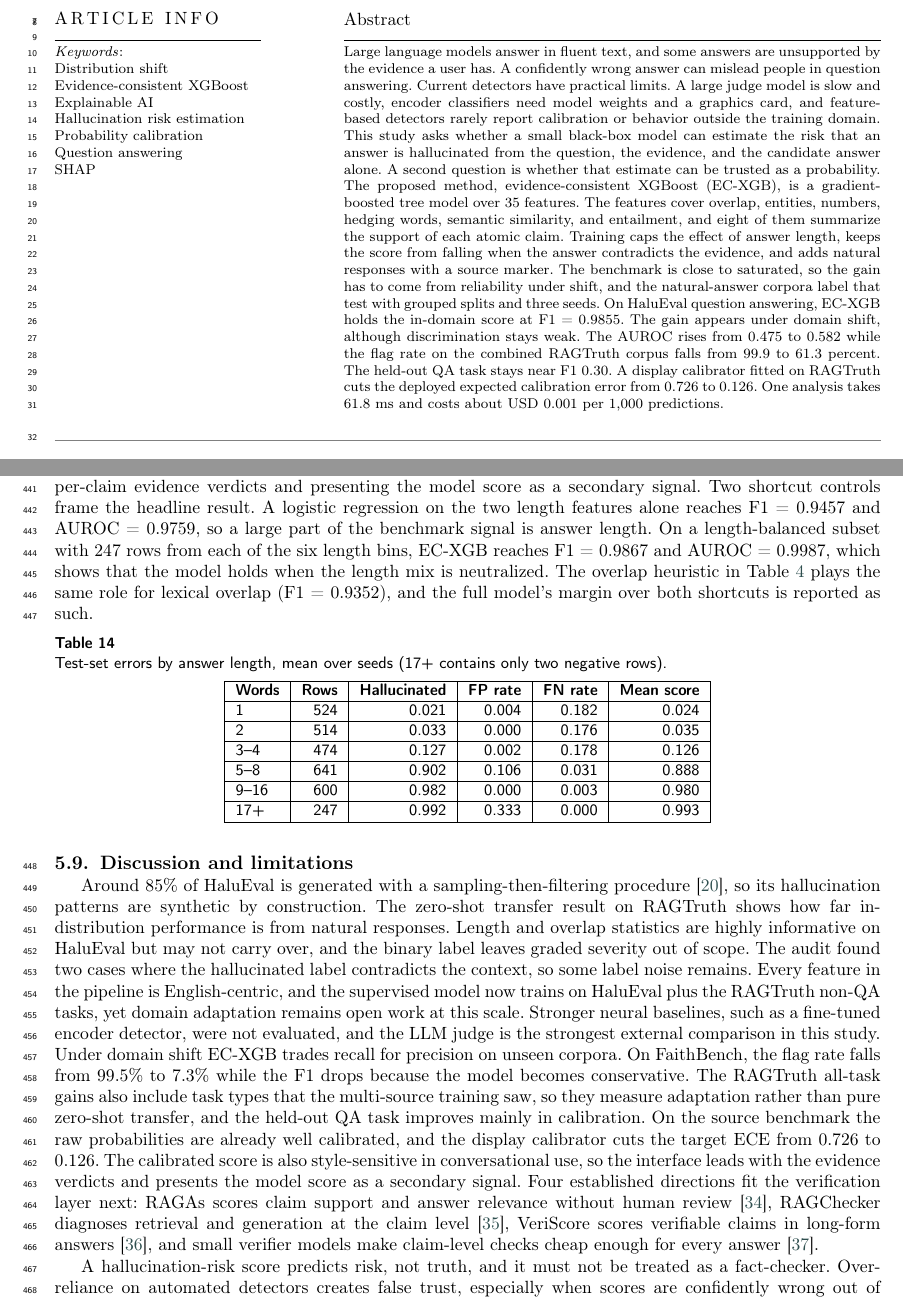
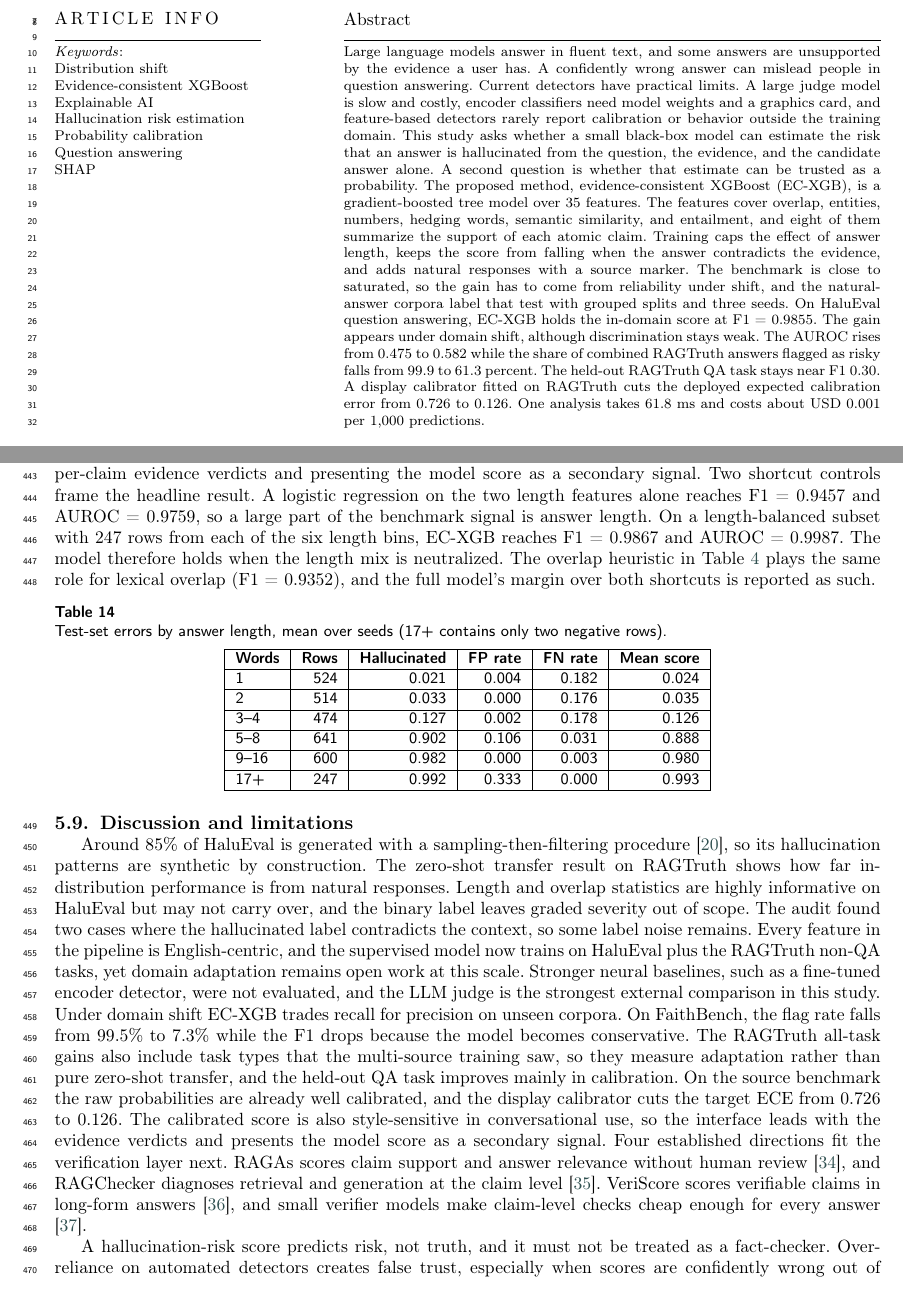
Before and after one commit to Atik203/HaluRISC, a LaTeX paper (Journal_Paper/halurisc.tex): two parts of pages 1 and 15 of 18, joined at a grey line, cut so that both start at the same text. Compiled offline with pdfLaTeX; a LaTeX package or settings file that is missing is left out.

Commit message:
docs(paper): final readability pass for reviewer flow
- abstract: 'flag rate' replaced with plain wording, held-out task named (278 words, six questions still serial)
- split the remaining 40+ word sentences in the introduction, calibration preamble, length analysis, and verification-layer paragraph
- no first-person pronouns, semicolons, em-dashes, banned words, or flagged sentence starts; median sentence length 17 words
- 17 pages, zero warnings

```diff
--- a/Journal_Paper/halurisc.tex
+++ b/Journal_Paper/halurisc.tex
@@ -106,7 +106,7 @@
 % Abstract
 \linenumbers
 \begin{abstract}
-Large language models answer in fluent text, and some answers are unsupported by the evidence a user has. A confidently wrong answer can mislead people in question answering. Current detectors have practical limits. A large judge model is slow and costly, encoder classifiers need model weights and a graphics card, and feature-based detectors rarely report calibration or behavior outside the training domain. This study asks whether a small black-box model can estimate the risk that an answer is hallucinated from the question, the evidence, and the candidate answer alone. A second question is whether that estimate can be trusted as a probability. The proposed method, evidence-consistent XGBoost (EC-XGB), is a gradient-boosted tree model over 35 features. The features cover overlap, entities, numbers, hedging words, semantic similarity, and entailment, and eight of them summarize the support of each atomic claim. Training caps the effect of answer length, keeps the score from falling when the answer contradicts the evidence, and adds natural responses with a source marker. The benchmark is close to saturated, so the gain has to come from reliability under shift, and the natural-answer corpora label that test with grouped splits and three seeds. On HaluEval question answering, EC-XGB holds the in-domain score at F1 = 0.9855. The gain appears under domain shift, although discrimination stays weak. The AUROC rises from 0.475 to 0.582 while the flag rate on the combined RAGTruth corpus falls from 99.9 to 61.3 percent. The held-out QA task stays near F1 0.30. A display calibrator fitted on RAGTruth cuts the deployed expected calibration error from 0.726 to 0.126. One analysis takes 61.8 ms and costs about USD 0.001 per 1,000 predictions.
+Large language models answer in fluent text, and some answers are unsupported by the evidence a user has. A confidently wrong answer can mislead people in question answering. Current detectors have practical limits. A large judge model is slow and costly, encoder classifiers need model weights and a graphics card, and feature-based detectors rarely report calibration or behavior outside the training domain. This study asks whether a small black-box model can estimate the risk that an answer is hallucinated from the question, the evidence, and the candidate answer alone. A second question is whether that estimate can be trusted as a probability. The proposed method, evidence-consistent XGBoost (EC-XGB), is a gradient-boosted tree model over 35 features. The features cover overlap, entities, numbers, hedging words, semantic similarity, and entailment, and eight of them summarize the support of each atomic claim. Training caps the effect of answer length, keeps the score from falling when the answer contradicts the evidence, and adds natural responses with a source marker. The benchmark is close to saturated, so the gain has to come from reliability under shift, and the natural-answer corpora label that test with grouped splits and three seeds. On HaluEval question answering, EC-XGB holds the in-domain score at F1 = 0.9855. The gain appears under domain shift, although discrimination stays weak. The AUROC rises from 0.475 to 0.582 while the share of combined RAGTruth answers flagged as risky falls from 99.9 to 61.3 percent. The held-out RAGTruth QA task stays near F1 0.30. A display calibrator fitted on RAGTruth cuts the deployed expected calibration error from 0.726 to 0.126. One analysis takes 61.8 ms and costs about USD 0.001 per 1,000 predictions.
 \end{abstract}
 
 % Keywords
@@ -653,7 +653,7 @@ The 3{,}000-sample test set contains 48 errors, 12 false positives and 36 false
   \end{tabular}
 \end{table}
 
-The length distribution behind those errors is the more informative signal. Table~\ref{tab:length} bins the full test set by answer length. The hallucinated share is 2.1\% among one-word answers and rises to 99.2\% above 17 words, so answer length is close to a perfect proxy for the label in HaluEval. The model reproduces the pattern. The mean score climbs from 0.024 to 0.993 across the bins, two-thirds of all false positives fall in the 5-8 word bin at a 10.6\% false-positive rate, and false negatives concentrate in the 1-4 word bins at about an 18\% rate. This mechanism explains the zero-shot transfer result. Natural RAGTruth responses are full sentences, so the model reads their length as evidence of hallucination, which is why recall reaches 1.0 and AUROC stays near 0.5 on that corpus. The deployed interface responds to this failure mode by leading with per-claim evidence verdicts and presenting the model score as a secondary signal. Two shortcut controls frame the headline result. A logistic regression on the two length features alone reaches F1 = 0.9457 and AUROC = 0.9759, so a large part of the benchmark signal is answer length. On a length-balanced subset with 247 rows from each of the six length bins, EC-XGB reaches F1 = 0.9867 and AUROC = 0.9987, which shows that the model holds when the length mix is neutralized. The overlap heuristic in Table~\ref{tab:models} plays the same role for lexical overlap (F1 = 0.9352), and the full model's margin over both shortcuts is reported as such.
+The length distribution behind those errors is the more informative signal. Table~\ref{tab:length} bins the full test set by answer length. The hallucinated share is 2.1\% among one-word answers and rises to 99.2\% above 17 words, so answer length is close to a perfect proxy for the label in HaluEval. The model reproduces the pattern. The mean score climbs from 0.024 to 0.993 across the bins. Two-thirds of all false positives fall in the 5-8 word bin at a 10.6\% false-positive rate, and false negatives concentrate in the 1-4 word bins at about an 18\% rate. This mechanism explains the zero-shot transfer result. Natural RAGTruth responses are full sentences, so the model reads their length as evidence of hallucination, which is why recall reaches 1.0 and AUROC stays near 0.5 on that corpus. The deployed interface responds to this failure mode by leading with per-claim evidence verdicts and presenting the model score as a secondary signal. Two shortcut controls frame the headline result. A logistic regression on the two length features alone reaches F1 = 0.9457 and AUROC = 0.9759, so a large part of the benchmark signal is answer length. On a length-balanced subset with 247 rows from each of the six length bins, EC-XGB reaches F1 = 0.9867 and AUROC = 0.9987. The model therefore holds when the length mix is neutralized. The overlap heuristic in Table~\ref{tab:models} plays the same role for lexical overlap (F1 = 0.9352), and the full model's margin over both shortcuts is reported as such.
 
 \begin{table}[pos=htbp]
   \centering
@@ -680,7 +680,7 @@ The length distribution behind those errors is the more informative signal. Tabl
 
 \subsection{Discussion and limitations}
 
-Around 85\% of HaluEval is generated with a sampling-then-filtering procedure \cite{bang-etal-2025-hallulens}, so its hallucination patterns are synthetic by construction. The zero-shot transfer result on RAGTruth shows how far in-distribution performance is from natural responses. Length and overlap statistics are highly informative on HaluEval but may not carry over, and the binary label leaves graded severity out of scope. The audit found two cases where the hallucinated label contradicts the context, so some label noise remains. Every feature in the pipeline is English-centric, and the supervised model now trains on HaluEval plus the RAGTruth non-QA tasks, yet domain adaptation remains open work at this scale. Stronger neural baselines, such as a fine-tuned encoder detector, were not evaluated, and the LLM judge is the strongest external comparison in this study. Under domain shift EC-XGB trades recall for precision on unseen corpora. On FaithBench, the flag rate falls from 99.5\% to 7.3\% while the F1 drops because the model becomes conservative. The RAGTruth all-task gains also include task types that the multi-source training saw, so they measure adaptation rather than pure zero-shot transfer, and the held-out QA task improves mainly in calibration. On the source benchmark the raw probabilities are already well calibrated, and the display calibrator cuts the target ECE from 0.726 to 0.126. The calibrated score is also style-sensitive in conversational use, so the interface leads with the evidence verdicts and presents the model score as a secondary signal. Four established directions fit the verification layer next: RAGAs scores claim support and answer relevance without human review \cite{ragas2024}, RAGChecker diagnoses retrieval and generation at the claim level \cite{ragchecker2024}, VeriScore scores verifiable claims in long-form answers \cite{veriscore2024}, and small verifier models make claim-level checks cheap enough for every answer \cite{minicheck2024}.
+Around 85\% of HaluEval is generated with a sampling-then-filtering procedure \cite{bang-etal-2025-hallulens}, so its hallucination patterns are synthetic by construction. The zero-shot transfer result on RAGTruth shows how far in-distribution performance is from natural responses. Length and overlap statistics are highly informative on HaluEval but may not carry over, and the binary label leaves graded severity out of scope. The audit found two cases where the hallucinated label contradicts the context, so some label noise remains. Every feature in the pipeline is English-centric, and the supervised model now trains on HaluEval plus the RAGTruth non-QA tasks, yet domain adaptation remains open work at this scale. Stronger neural baselines, such as a fine-tuned encoder detector, were not evaluated, and the LLM judge is the strongest external comparison in this study. Under domain shift EC-XGB trades recall for precision on unseen corpora. On FaithBench, the flag rate falls from 99.5\% to 7.3\% while the F1 drops because the model becomes conservative. The RAGTruth all-task gains also include task types that the multi-source training saw, so they measure adaptation rather than pure zero-shot transfer, and the held-out QA task improves mainly in calibration. On the source benchmark the raw probabilities are already well calibrated, and the display calibrator cuts the target ECE from 0.726 to 0.126. The calibrated score is also style-sensitive in conversational use, so the interface leads with the evidence verdicts and presents the model score as a secondary signal. Four established directions fit the verification layer next. RAGAs scores claim support and answer relevance without human review \cite{ragas2024}, and RAGChecker diagnoses retrieval and generation at the claim level \cite{ragchecker2024}. VeriScore scores verifiable claims in long-form answers \cite{veriscore2024}, and small verifier models make claim-level checks cheap enough for every answer \cite{minicheck2024}.
 
 A hallucination-risk score predicts risk, not truth, and it must not be treated as a fact-checker. Over-reliance on automated detectors creates false trust, especially when scores are confidently wrong out of domain, which is exactly what the RAGTruth result demonstrates. Detection quality varies across domains and languages, and the current system is English-only. The interface therefore labels scores as risk estimates and shows a training-data warning with every prediction.
 
```
Also changed, not shown: Journal_Paper/out/halurisc.pdf, Journal_Paper/halurisc.tex (8 more changed lines), 1 other file.
